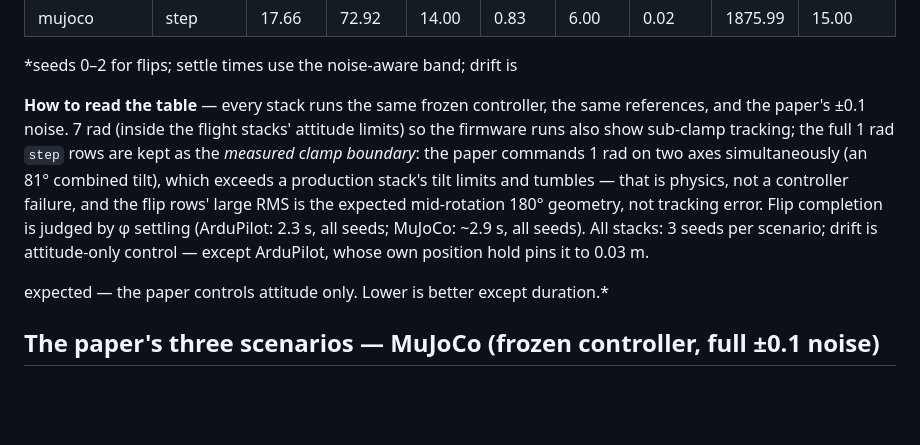
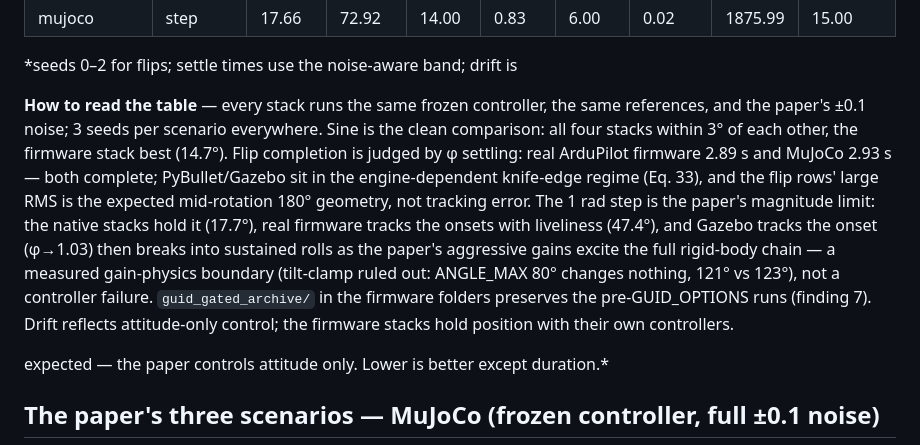
Before and after one commit to Sainath-Reddy7/Drones_S5_CD_12_Full_Quaternion_Based_Attitude_Control_for_a_Quadrotor, a Markdown page: README.md, the part around the change. Rendered like a GitHub page; blank space fills up the shorter version.

Commit message:
README: rewritten reading guide

```diff
--- a/README.md
+++ b/README.md
@@ -345,15 +345,20 @@ as the P² pursuit equilibrium ω = 5·sin(e/2) (Eq. 33).
 *seeds 0–2 for flips; settle times use the noise-aware band; drift is
 
 **How to read the table** — every stack runs the same frozen controller, the same
-references, and the paper's ±0.1 noise. 7 rad (inside the flight stacks' attitude limits) so the firmware runs also
-show sub-clamp tracking; the full 1 rad `step` rows are kept as the *measured
-clamp boundary*: the paper commands 1 rad on two axes simultaneously (an 81°
-combined tilt), which exceeds a production stack's tilt limits and tumbles —
-that is physics, not a controller failure, and the flip rows' large RMS is the
-expected mid-rotation 180° geometry, not tracking error. Flip completion is
-judged by φ settling (ArduPilot: 2.3 s, all seeds; MuJoCo: ~2.9 s, all seeds).
-All stacks: 3 seeds per scenario; drift is attitude-only control — except
-ArduPilot, whose own position hold pins it to 0.03 m.
+references, and the paper's ±0.1 noise; 3 seeds per scenario everywhere. Sine is
+the clean comparison: all four stacks within 3° of each other, the firmware stack
+best (14.7°). Flip completion is judged by φ settling: real ArduPilot firmware
+2.89 s and MuJoCo 2.93 s — both complete; PyBullet/Gazebo sit in the
+engine-dependent knife-edge regime (Eq. 33), and the flip rows' large RMS is the
+expected mid-rotation 180° geometry, not tracking error. The 1 rad step is the
+paper's magnitude limit: the native stacks hold it (17.7°), real firmware tracks
+the onsets with liveliness (47.4°), and Gazebo tracks the onset (φ→1.03) then
+breaks into sustained rolls as the paper's aggressive gains excite the full
+rigid-body chain — a measured gain-physics boundary (tilt-clamp ruled out:
+ANGLE_MAX 80° changes nothing, 121° vs 123°), not a controller failure.
+`guid_gated_archive/` in the firmware folders preserves the pre-GUID_OPTIONS
+runs (finding 7). Drift reflects attitude-only control; the firmware stacks
+hold position with their own controllers.
 
 expected — the paper controls attitude only. Lower is better except duration.*
 
```
